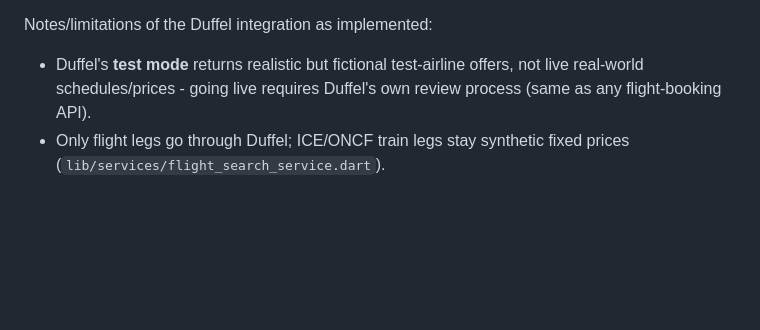
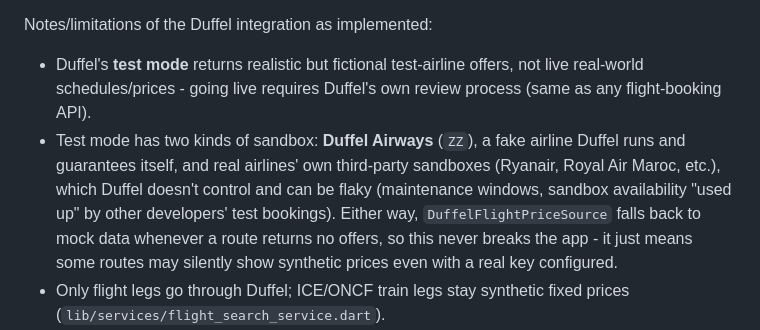
Before and after one commit to bakr1100-cyber/Bakr, a Markdown page: README.md, the part around the change. Rendered like a GitHub page; blank space fills up the shorter version.

Commit message:
README: document Duffel's Duffel Airways vs third-party airline sandboxes

```diff
--- a/README.md
+++ b/README.md
@@ -161,6 +161,15 @@ Notes/limitations of the Duffel integration as implemented:
 - Duffel's **test mode** returns realistic but fictional test-airline
   offers, not live real-world schedules/prices - going live requires
   Duffel's own review process (same as any flight-booking API).
+- Test mode has two kinds of sandbox: **Duffel Airways** (`ZZ`), a fake
+  airline Duffel runs and guarantees itself, and real airlines' own
+  third-party sandboxes (Ryanair, Royal Air Maroc, etc.), which Duffel
+  doesn't control and can be flaky (maintenance windows, sandbox
+  availability "used up" by other developers' test bookings). Either way,
+  `DuffelFlightPriceSource` falls back to mock data whenever a route
+  returns no offers, so this never breaks the app - it just means some
+  routes may silently show synthetic prices even with a real key
+  configured.
 - Only flight legs go through Duffel; ICE/ONCF train legs stay synthetic
   fixed prices (`lib/services/flight_search_service.dart`).
 - Amounts are read from Duffel as-is and displayed as EUR; Duffel doesn't
```
